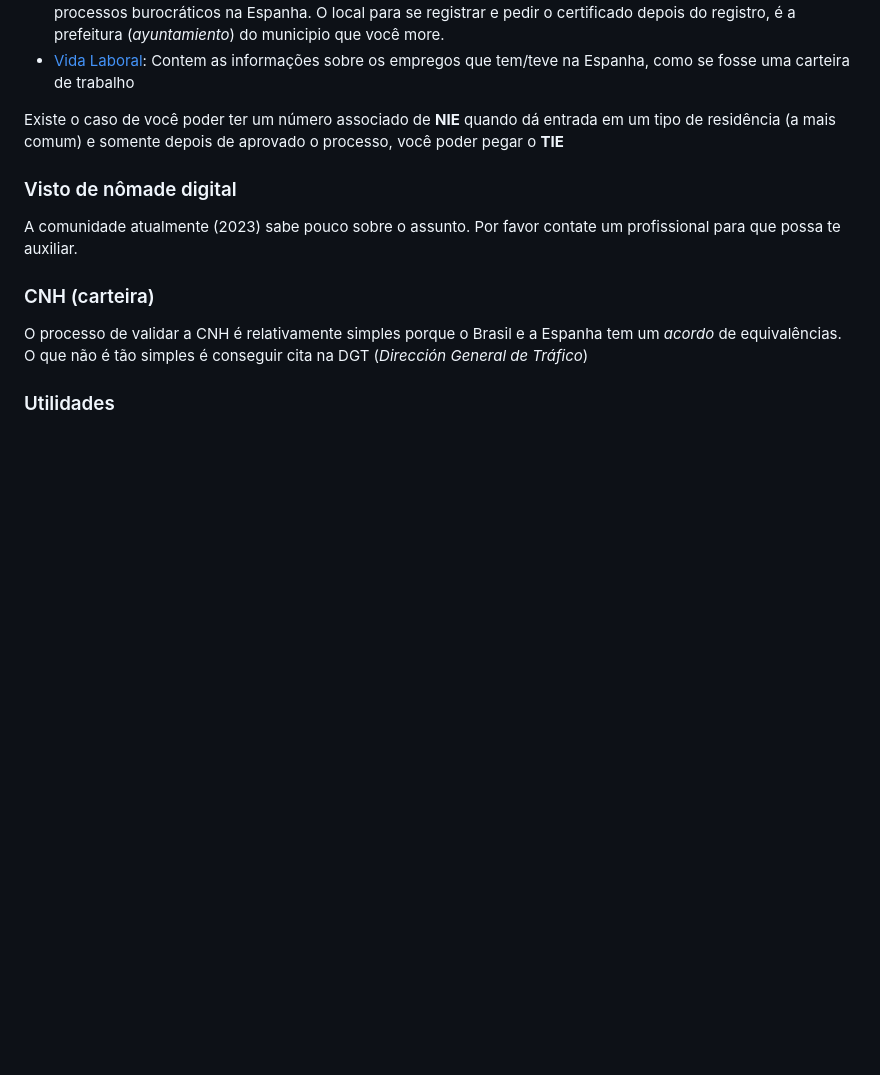
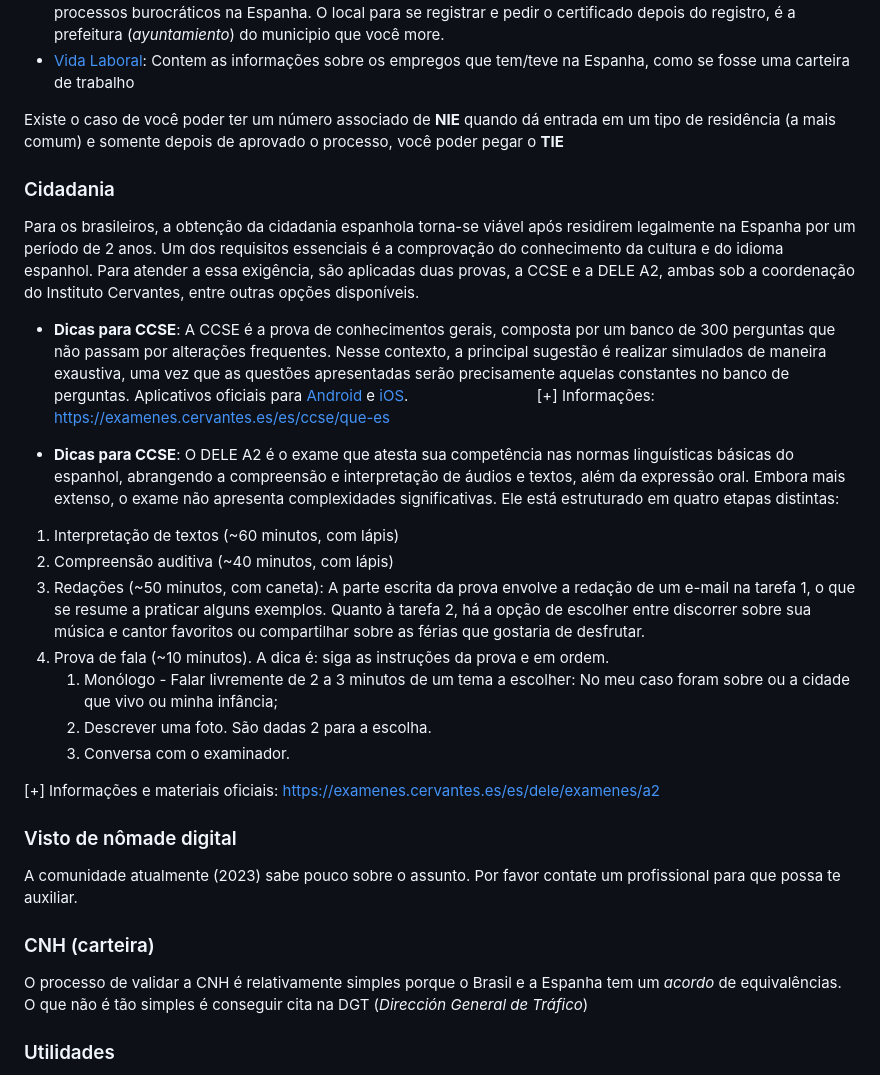
Before and after one commit to brazil-tech-expats/wiki, a Markdown page: countries/spain/README.md, the part around the change. GitHub-like rendering; blank space fills up the shorter version.

Commit message:
Adicionar block de cidadania para brasileiros

```diff
--- a/countries/spain/README.md
+++ b/countries/spain/README.md
@@ -32,6 +32,25 @@ Sempre é aconselhável contratar advogados especialistas em _extranjeria_ para
 * [Vida Laboral](https://portal.seg-social.gob.es/wps/portal/importass/importass/Categorias/Vida+laboral+e+informes): Contem as informações sobre os empregos que tem/teve na Espanha, como se fosse uma carteira de trabalho
 
 Existe o caso de você poder ter um número associado de **NIE** quando dá entrada em um tipo de residência (a mais comum) e somente depois de aprovado o processo, você poder pegar o **TIE**
+
+### Cidadania
+Para os brasileiros, a obtenção da cidadania espanhola torna-se viável após residirem legalmente na Espanha por um período de 2 anos. Um dos requisitos essenciais é a comprovação do conhecimento da cultura e do idioma espanhol. Para atender a essa exigência, são aplicadas duas provas, a CCSE e a DELE A2, ambas sob a coordenação do Instituto Cervantes, entre outras opções disponíveis.
+
+* **Dicas para CCSE**: A CCSE é a prova de conhecimentos gerais, composta por um banco de 300 perguntas que não passam por alterações frequentes. Nesse contexto, a principal sugestão é realizar simulados de maneira exaustiva, uma vez que as questões apresentadas serão precisamente aquelas constantes no banco de perguntas.
+Aplicativos oficiais para [Android](https://play.google.com/store/apps/details?id=com.institutocervantes.pruebaccse&pli=1) e [iOS](https://apps.apple.com/es/app/ccse-nacionalidad-espa%C3%B1ola/id1461069757).
+&ensp;&ensp;&ensp;&ensp;&ensp;&ensp;&ensp;&ensp;&ensp;&ensp;&ensp;&ensp;&ensp;&ensp;&ensp;&ensp;
+[+] Informações: [https://examenes.cervantes.es/es/ccse/que-es](https://examenes.cervantes.es/es/ccse/que-es)
+
+* **Dicas para CCSE**: O DELE A2 é o exame que atesta sua competência nas normas linguísticas básicas do espanhol, abrangendo a compreensão e interpretação de áudios e textos, além da expressão oral. Embora mais extenso, o exame não apresenta complexidades significativas. Ele está estruturado em quatro etapas distintas:
+1. Interpretação de textos (~60 minutos, com lápis)
+2. Compreensão auditiva (~40 minutos, com lápis)
+3. Redações (~50 minutos, com caneta): A parte escrita da prova envolve a redação de um e-mail na tarefa 1, o que se resume a praticar alguns exemplos. Quanto à tarefa 2, há a opção de escolher entre discorrer sobre sua música e cantor favoritos ou compartilhar sobre as férias que gostaria de desfrutar.
+4. Prova de fala (~10 minutos). A dica é: siga as instruções da prova e em ordem.
+    1. Monólogo - Falar livremente de 2 a 3 minutos de um tema a escolher: No meu caso foram sobre ou a cidade que vivo ou minha infância;
+    2. Descrever uma foto. São dadas 2 para a escolha.
+    3. Conversa com o examinador.
+
+[+] Informações e materiais oficiais: [https://examenes.cervantes.es/es/dele/examenes/a2](https://examenes.cervantes.es/es/dele/examenes/a)
 
 ### Visto de nômade digital
 
```
